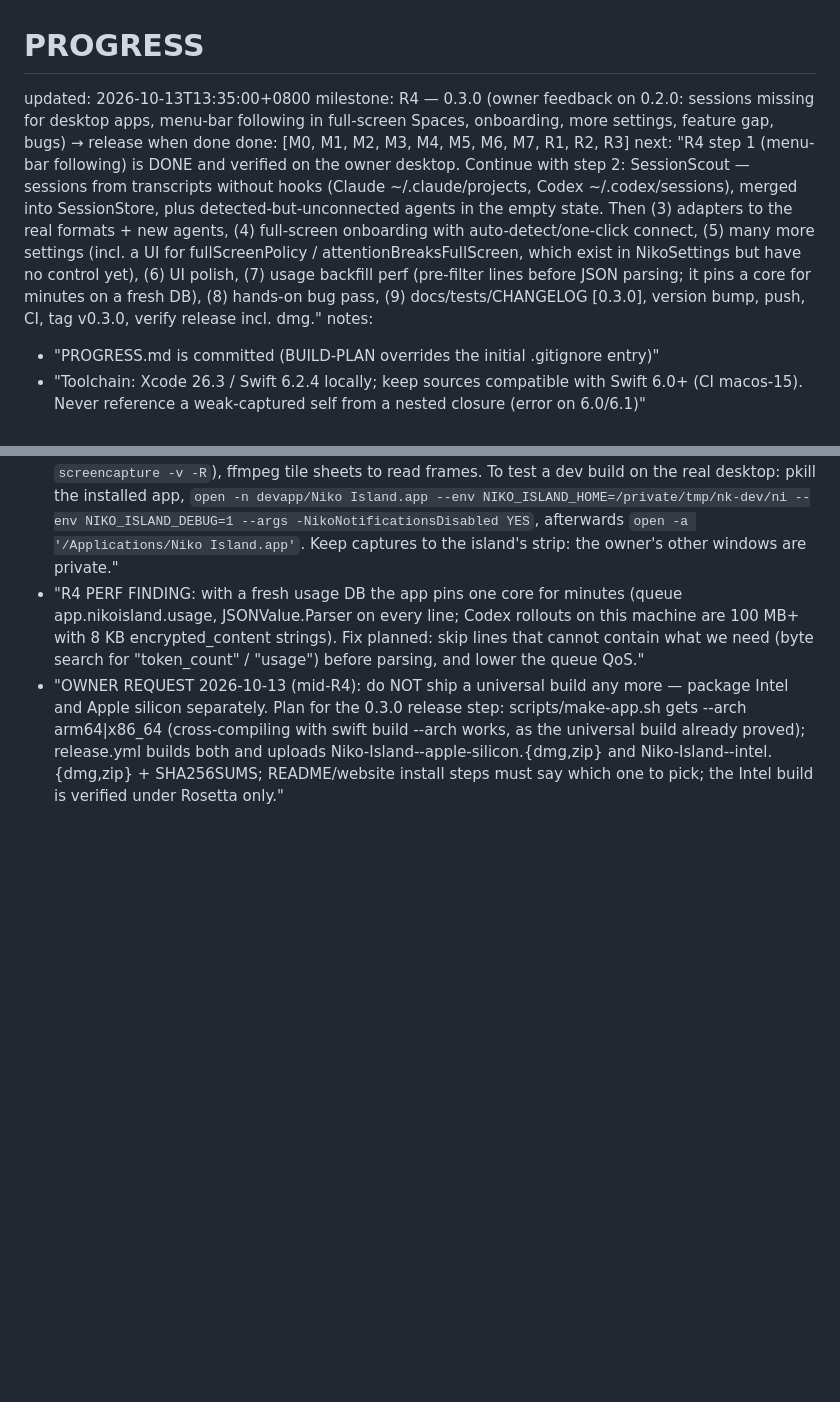
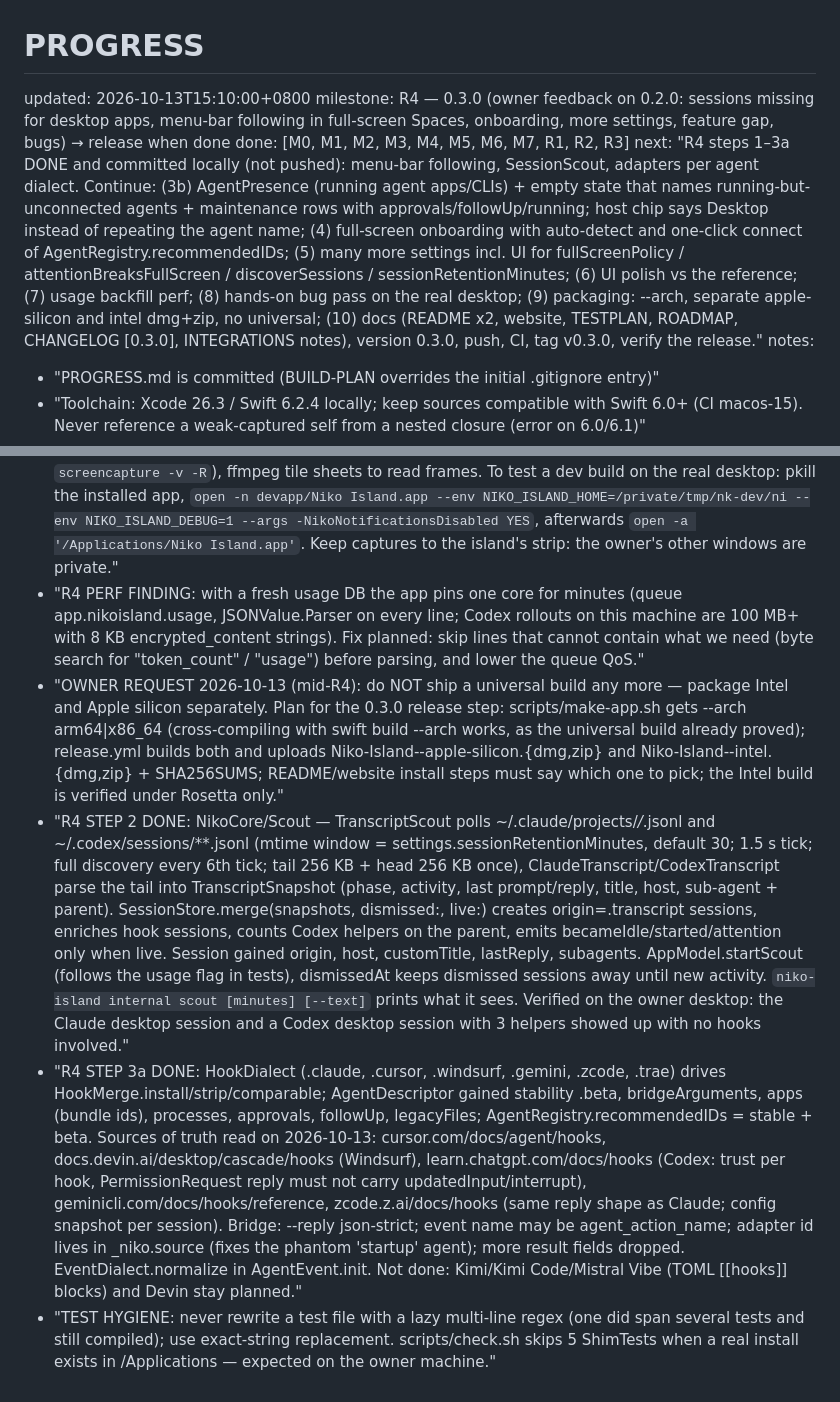
Before and after one commit to baogutang/niko-island, a Markdown page: PROGRESS.md, 2 parts joined by grey strips. Rendered like a GitHub page; blank space fills up the shorter version.

Commit message:
docs: progress notes for R4 steps 2 and 3
Co-Authored-By: Claude Opus 5.5 <noreply@anthropic.com>

```diff
--- a/PROGRESS.md
+++ b/PROGRESS.md
@@ -1,8 +1,8 @@
 # PROGRESS
-updated: 2026-10-13T13:35:00+0800
+updated: 2026-10-13T15:10:00+0800
 milestone: R4 — 0.3.0 (owner feedback on 0.2.0: sessions missing for desktop apps, menu-bar following in full-screen Spaces, onboarding, more settings, feature gap, bugs) → release when done
 done: [M0, M1, M2, M3, M4, M5, M6, M7, R1, R2, R3]
-next: "R4 step 1 (menu-bar following) is DONE and verified on the owner desktop. Continue with step 2: SessionScout — sessions from transcripts without hooks (Claude ~/.claude/projects, Codex ~/.codex/sessions), merged into SessionStore, plus detected-but-unconnected agents in the empty state. Then (3) adapters to the real formats + new agents, (4) full-screen onboarding with auto-detect/one-click connect, (5) many more settings (incl. a UI for fullScreenPolicy / attentionBreaksFullScreen, which exist in NikoSettings but have no control yet), (6) UI polish, (7) usage backfill perf (pre-filter lines before JSON parsing; it pins a core for minutes on a fresh DB), (8) hands-on bug pass, (9) docs/tests/CHANGELOG [0.3.0], version bump, push, CI, tag v0.3.0, verify release incl. dmg."
+next: "R4 steps 1–3a DONE and committed locally (not pushed): menu-bar following, SessionScout, adapters per agent dialect. Continue: (3b) AgentPresence (running agent apps/CLIs) + empty state that names running-but-unconnected agents + maintenance rows with approvals/followUp/running; host chip says Desktop instead of repeating the agent name; (4) full-screen onboarding with auto-detect and one-click connect of AgentRegistry.recommendedIDs; (5) many more settings incl. UI for fullScreenPolicy / attentionBreaksFullScreen / discoverSessions / sessionRetentionMinutes; (6) UI polish vs the reference; (7) usage backfill perf; (8) hands-on bug pass on the real desktop; (9) packaging: --arch, separate apple-silicon and intel dmg+zip, no universal; (10) docs (README x2, website, TESTPLAN, ROADMAP, CHANGELOG [0.3.0], INTEGRATIONS notes), version 0.3.0, push, CI, tag v0.3.0, verify the release."
 notes:
   - "PROGRESS.md is committed (BUILD-PLAN overrides the initial .gitignore entry)"
   - "Toolchain: Xcode 26.3 / Swift 6.2.4 locally; keep sources compatible with Swift 6.0+ (CI macos-15). Never reference a weak-captured self from a nested closure (error on 6.0/6.1)"
@@ -113,3 +113,6 @@ notes:
   - "R4 TEST RIG (scratchpad/live): probe*.swift, SpaceTest.app (takes itself full screen), DeskTest.app (plain window), cursor (warp + mouse-moved), run4.sh/run5.sh (drive the dev build and record `screencapture -v -R`), ffmpeg tile sheets to read frames. To test a dev build on the real desktop: pkill the installed app, `open -n devapp/Niko Island.app --env NIKO_ISLAND_HOME=/private/tmp/nk-dev/ni --env NIKO_ISLAND_DEBUG=1 --args -NikoNotificationsDisabled YES`, afterwards `open -a '/Applications/Niko Island.app'`. Keep captures to the island's strip: the owner's other windows are private."
   - "R4 PERF FINDING: with a fresh usage DB the app pins one core for minutes (queue app.nikoisland.usage, JSONValue.Parser on every line; Codex rollouts on this machine are 100 MB+ with 8 KB encrypted_content strings). Fix planned: skip lines that cannot contain what we need (byte search for \"token_count\" / \"usage\") before parsing, and lower the queue QoS."
   - "OWNER REQUEST 2026-10-13 (mid-R4): do NOT ship a universal build any more — package Intel and Apple silicon separately. Plan for the 0.3.0 release step: scripts/make-app.sh gets --arch arm64|x86_64 (cross-compiling with swift build --arch works, as the universal build already proved); release.yml builds both and uploads Niko-Island-<v>-apple-silicon.{dmg,zip} and Niko-Island-<v>-intel.{dmg,zip} + SHA256SUMS; README/website install steps must say which one to pick; the Intel build is verified under Rosetta only."
+  - "R4 STEP 2 DONE: NikoCore/Scout — TranscriptScout polls ~/.claude/projects/*/*.jsonl and ~/.codex/sessions/**.jsonl (mtime window = settings.sessionRetentionMinutes, default 30; 1.5 s tick; full discovery every 6th tick; tail 256 KB + head 256 KB once), ClaudeTranscript/CodexTranscript parse the tail into TranscriptSnapshot (phase, activity, last prompt/reply, title, host, sub-agent + parent). SessionStore.merge(snapshots, dismissed:, live:) creates origin=.transcript sessions, enriches hook sessions, counts Codex helpers on the parent, emits becameIdle/started/attention only when live. Session gained origin, host, customTitle, lastReply, subagents. AppModel.startScout (follows the usage flag in tests), dismissedAt keeps dismissed sessions away until new activity. `niko-island internal scout [minutes] [--text]` prints what it sees. Verified on the owner desktop: the Claude desktop session and a Codex desktop session with 3 helpers showed up with no hooks involved."
+  - "R4 STEP 3a DONE: HookDialect (.claude, .cursor, .windsurf, .gemini, .zcode, .trae) drives HookMerge.install/strip/comparable; AgentDescriptor gained stability .beta, bridgeArguments, apps (bundle ids), processes, approvals, followUp, legacyFiles; AgentRegistry.recommendedIDs = stable + beta. Sources of truth read on 2026-10-13: cursor.com/docs/agent/hooks, docs.devin.ai/desktop/cascade/hooks (Windsurf), learn.chatgpt.com/docs/hooks (Codex: trust per hook, PermissionRequest reply must not carry updatedInput/interrupt), geminicli.com/docs/hooks/reference, zcode.z.ai/docs/hooks (same reply shape as Claude; config snapshot per session). Bridge: --reply json-strict; event name may be agent_action_name; adapter id lives in _niko.source (fixes the phantom 'startup' agent); more result fields dropped. EventDialect.normalize in AgentEvent.init. Not done: Kimi/Kimi Code/Mistral Vibe (TOML [[hooks]] blocks) and Devin stay planned."
+  - "TEST HYGIENE: never rewrite a test file with a lazy multi-line regex (one did span several tests and still compiled); use exact-string replacement. scripts/check.sh skips 5 ShimTests when a real install exists in /Applications — expected on the owner machine."
```
